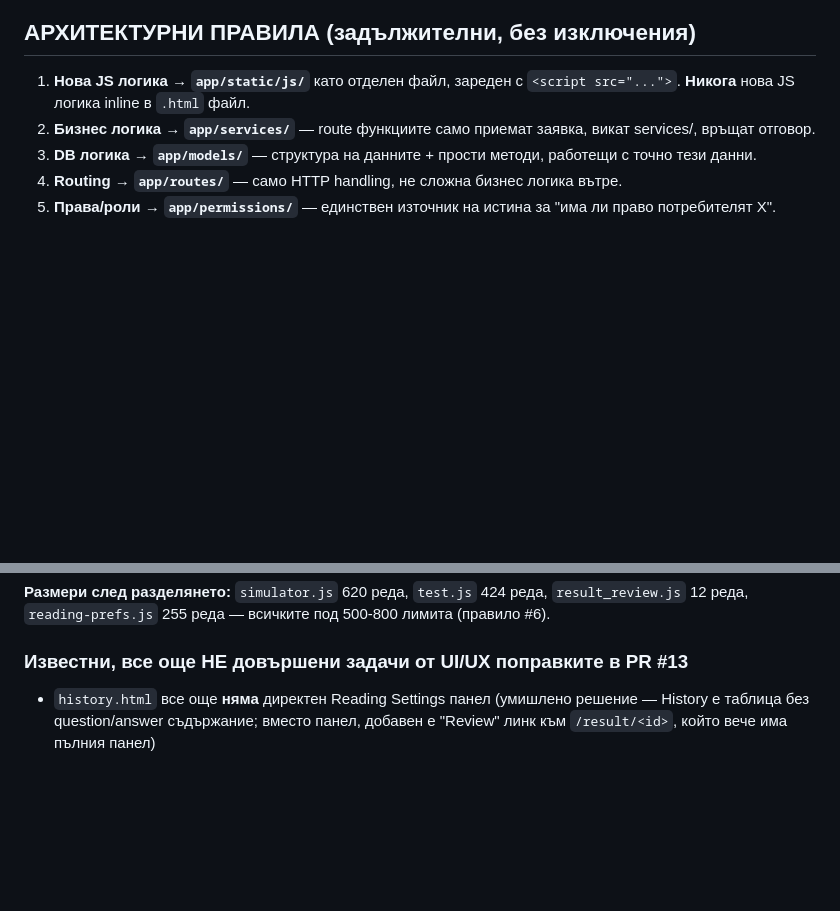
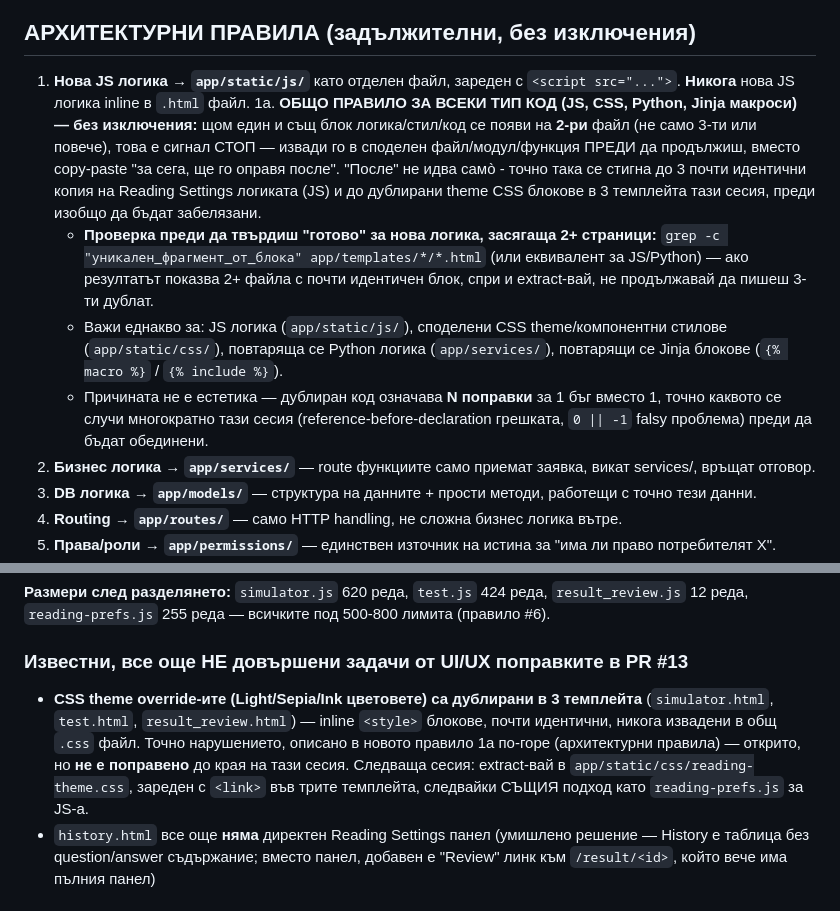
Before and after one commit to iamyordanbg/maritime-tests, a Markdown page: NEXT_SESSION_PROMPT.md, 2 parts joined by grey strips. Rendered like a GitHub page; blank space fills up the shorter version.

Commit message:
АРХИТЕКТУРНО ПРАВИЛО 1а: общо anti-duplication правило за ВСИЧКИ типове код
По изрично искане на потребителя - правилото за 'JS логика в отделни
файлове' (#1) вече е разширено с общ принцип, важащ за ВСЕКИ тип код
(JS, CSS, Python, Jinja), не само JS:

Щом един и същ блок логика/стил/код се появи на 2-ри файл - СТОП сигнал,
extract-вай в споделен файл/модул ПРЕДИ да продължиш. Не чакай 3-ти
дублат. Конкретна проверка (grep за уникален фрагмент) преди да се
твърди 'готово' за промяна, засягаща 2+ страници.

Мотивация, документирана директно в правилото: точно тази сесия дублиран
код (Reading Settings JS логика в 3 копия, CSS theme блокове в 3
темплейта) доведе до едни и същи бъгове, поправяни поотделно multiple
пъти, преди да бъдат обединени.

Добавена и конкретна 'Известна, все още НЕ довършена задача' - CSS
theme override-ите (Light/Sepia/Ink) остават дублирани в 3 темплейта,
никога extract-нати в app/static/css/ - следваща сесия трябва да го
довърши по СЪЩИЯ подход като reading-prefs.js.

```diff
--- a/NEXT_SESSION_PROMPT.md
+++ b/NEXT_SESSION_PROMPT.md
@@ -23,6 +23,10 @@
 ## АРХИТЕКТУРНИ ПРАВИЛА (задължителни, без изключения)
 
 1. **Нова JS логика → `app/static/js/`** като отделен файл, зареден с `<script src="...">`. **Никога** нова JS логика inline в `.html` файл.
+1а. **ОБЩО ПРАВИЛО ЗА ВСЕКИ ТИП КОД (JS, CSS, Python, Jinja макроси) — без изключения:** щом един и същ блок логика/стил/код се появи на **2-ри** файл (не само 3-ти или повече), това е сигнал СТОП — извади го в споделен файл/модул/функция ПРЕДИ да продължиш, вместо copy-paste "за сега, ще го оправя после". "После" не идва самò - точно така се стигна до 3 почти идентични копия на Reading Settings логиката (JS) и до дублирани theme CSS блокове в 3 темплейта тази сесия, преди изобщо да бъдат забелязани.
+   - **Проверка преди да твърдиш "готово" за нова логика, засягаща 2+ страници:** `grep -c "уникален_фрагмент_от_блока" app/templates/*/*.html` (или еквивалент за JS/Python) — ако резултатът показва 2+ файла с почти идентичен блок, спри и extract-вай, не продължавай да пишеш 3-ти дублат.
+   - Важи еднакво за: JS логика (`app/static/js/`), споделени CSS theme/компонентни стилове (`app/static/css/`), повтаряща се Python логика (`app/services/`), повтарящи се Jinja блокове (`{% macro %}` / `{% include %}`).
+   - Причината не е естетика — дублиран код означава **N поправки** за 1 бъг вместо 1, точно каквото се случи многократно тази сесия (reference-before-declaration грешката, `0 || -1` falsy проблема) преди да бъдат обединени.
 2. **Бизнес логика → `app/services/`** — route функциите само приемат заявка, викат services/, връщат отговор.
 3. **DB логика → `app/models/`** — структура на данните + прости методи, работещи с точно тези данни.
 4. **Routing → `app/routes/`** — само HTTP handling, не сложна бизнес логика вътре.
@@ -319,6 +323,7 @@ Page-specific довършителни действия минават през
 **Размери след разделянето:** `simulator.js` 620 реда, `test.js` 424 реда, `result_review.js` 12 реда, `reading-prefs.js` 255 реда — всичките под 500-800 лимита (правило #6).
 
 ### Известни, все още НЕ довършени задачи от UI/UX поправките в PR #13
+- **CSS theme override-ите (Light/Sepia/Ink цветовете) са дублирани в 3 темплейта** (`simulator.html`, `test.html`, `result_review.html`) — inline `<style>` блокове, почти идентични, никога извадени в общ `.css` файл. Точно нарушението, описано в новото правило 1а по-горе (архитектурни правила) — открито, но **не е поправено** до края на тази сесия. Следваща сесия: extract-вай в `app/static/css/reading-theme.css`, зареден с `<link>` във трите темплейта, следвайки СЪЩИЯ подход като `reading-prefs.js` за JS-а.
 - `history.html` все още **няма** директен Reading Settings панел (умишлено решение — History е таблица без question/answer съдържание; вместо панел, добавен е "Review" линк към `/result/<id>`, който вече има пълния панел)
 
 ### Други бележки (различни, все още валидни)
```
